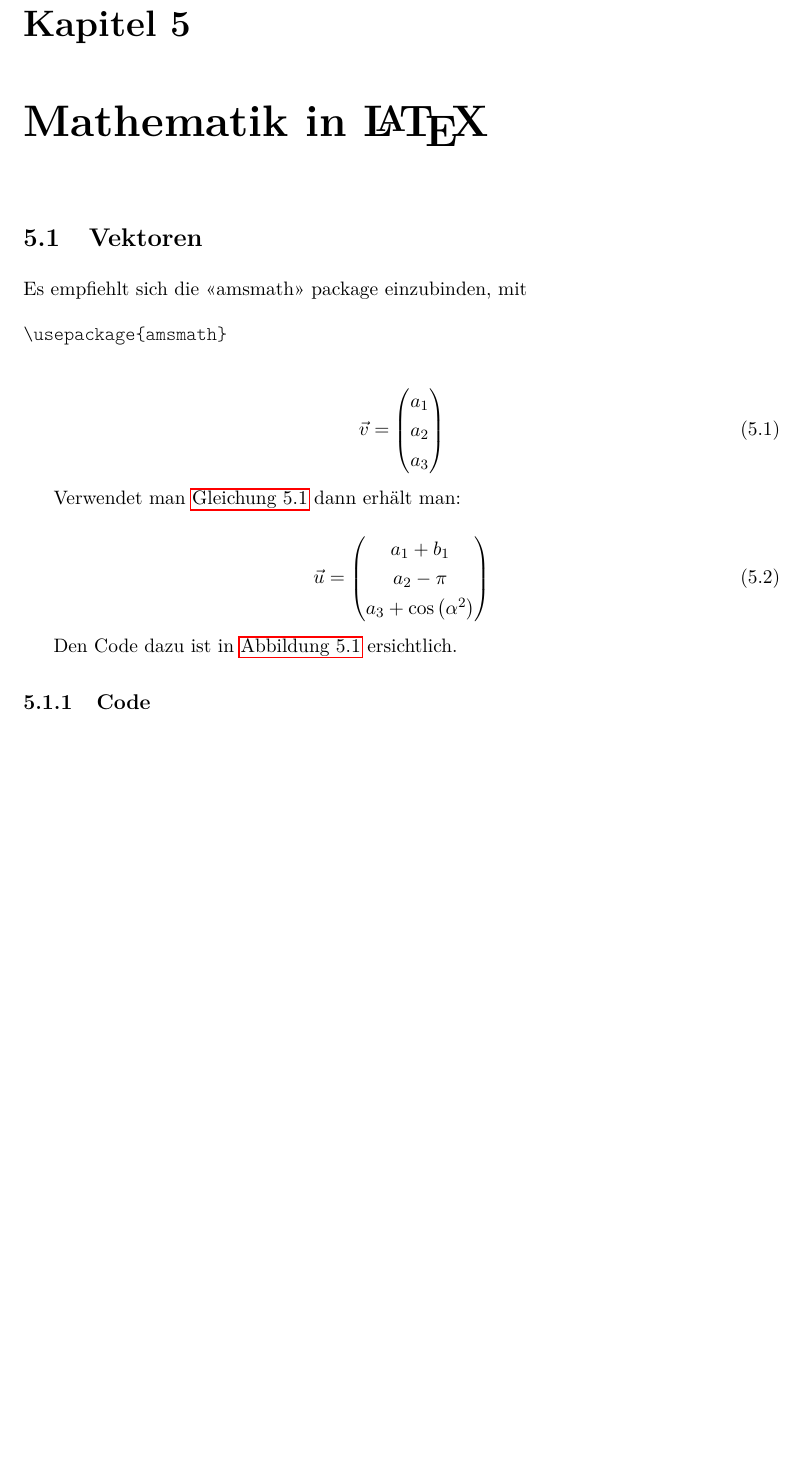
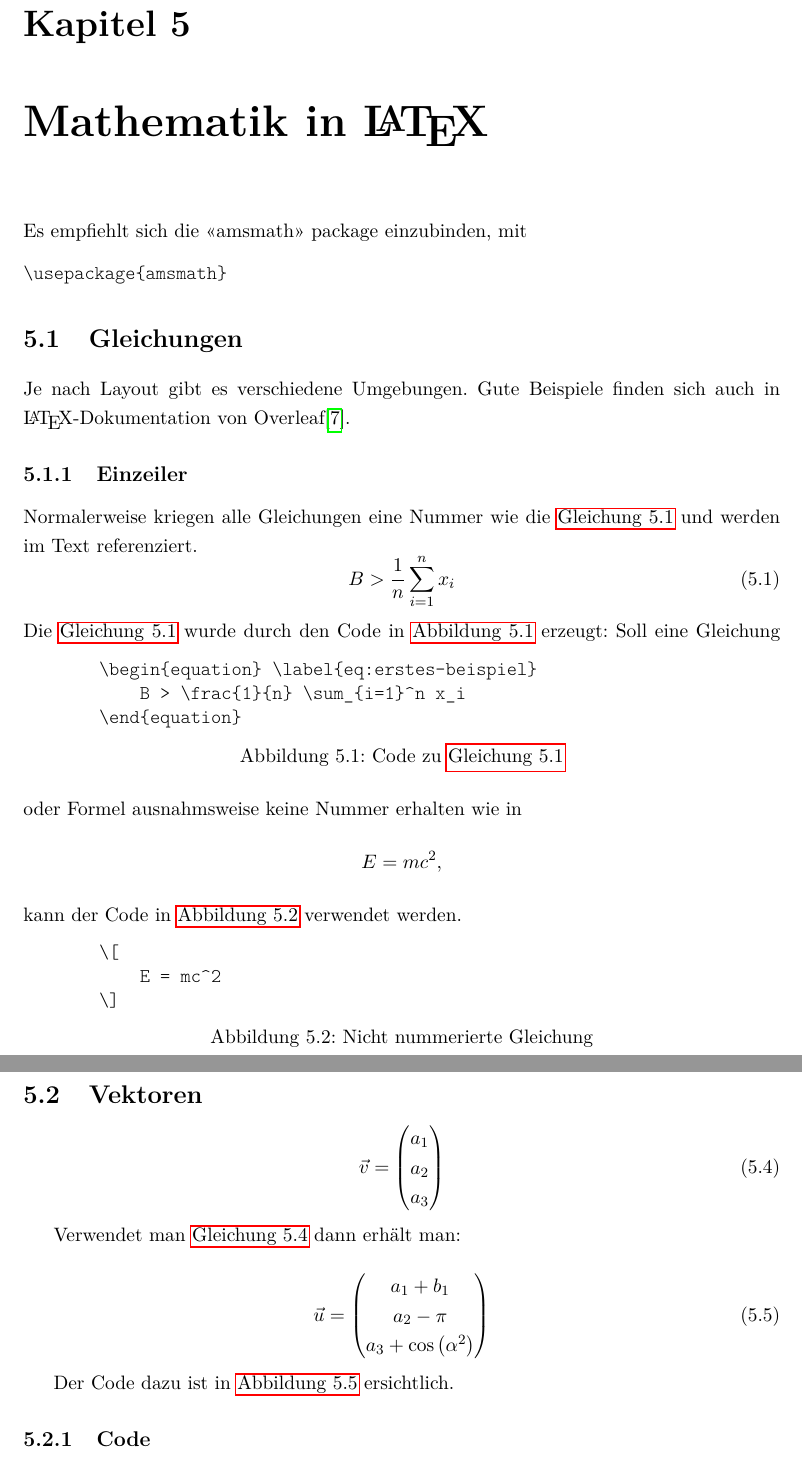
Before and after one commit to techlabksbg/matura-arbeit-vorlage-latex, a LaTeX thesis (vorlage.tex, which reads mathezeugs.tex): part of page 16 of 29 before the commit and two parts of pages 16 and 18 of 30 after it, the two joined at a grey line, cut so that both start at the same text, the shorter picture padded with empty space. Compiled offline with pdfLaTeX.

Commit message:
gleichungen ausrichten, mehrzeilige mathe

```diff
--- a/mathezeugs.tex
+++ b/mathezeugs.tex
@@ -1,8 +1,49 @@
 \chapter{Mathematik in \LaTeX}\label{sec:mathezeugs}
-
-\section{Vektoren}
-
 Es empfiehlt sich die <<amsmath>> package einzubinden, mit
 \begin{verbatim}
 \usepackage{amsmath}
 \end{verbatim}
+
+\section{Gleichungen}
+Je nach Layout gibt es verschiedene Umgebungen. Gute Beispiele finden sich auch
+in \LaTeX{}-Dokumentation von Overleaf\cite{overleaf-equations}.
+\subsection{Einzeiler}
+Normalerweise kriegen alle Gleichungen eine Nummer wie die
+\autoref{eq:erstes-beispiel} und werden im Text referenziert.
+\begin{equation} \label{eq:erstes-beispiel}
+	B > \frac{1}{n} \sum_{i=1}^n x_i
+\end{equation}
+%
+Die \autoref{eq:erstes-beispiel} wurde durch den Code in
+\autoref{fig:erstes-beispiel} erzeugt:
+\begin{figure}[ht]
+\centering
+\begin{minipage}{0.8\textwidth}
+\begin{verbatim}
+\begin{equation} \label{eq:erstes-beispiel}
+    B > \frac{1}{n} \sum_{i=1}^n x_i
+\end{equation}
+\end{verbatim}
+\end{minipage}
+\caption{Code zu \autoref{eq:erstes-beispiel}}
+\label{fig:erstes-beispiel}
+\end{figure}
+%
+%
+Soll eine Gleichung oder Formel ausnahmsweise keine Nummer erhalten wie in
+\[
+	E = mc^2,
+\]
+kann der Code in \autoref{fig:keine-nummer} verwendet werden.
+\begin{figure}[ht]
+\centering
+\begin{minipage}{0.8\textwidth}
+\begin{verbatim}
+\[
+    E = mc^2
+\]
+\end{verbatim}
+\end{minipage}
+\caption{Nicht nummerierte Gleichung}
+\label{fig:keine-nummer}
+\end{figure}
@@ -9,3 +116,4 @@ Es empfiehlt sich die <<amsmath>> package einzubinden, mit
+\section{Vektoren}
 
 \begin{equation}\label{eq:erste}
 \vec v = \begin{pmatrix}
@@ -25,7 +133,7 @@ a_3+\cos\left(\alpha^2\right)
 \end{pmatrix}
 \end{equation}
 
-Den Code dazu ist in \autoref{fig:latex-code} ersichtlich.
+Der Code dazu ist in \autoref{fig:latex-code} ersichtlich.
 
 \subsection{Code}
 \begin{figure}[ht]
```
Also changed, not shown: literatur.bib (+9 -0 lines), vorlage.pdf, mathezeugs.tex (66 more changed lines).
